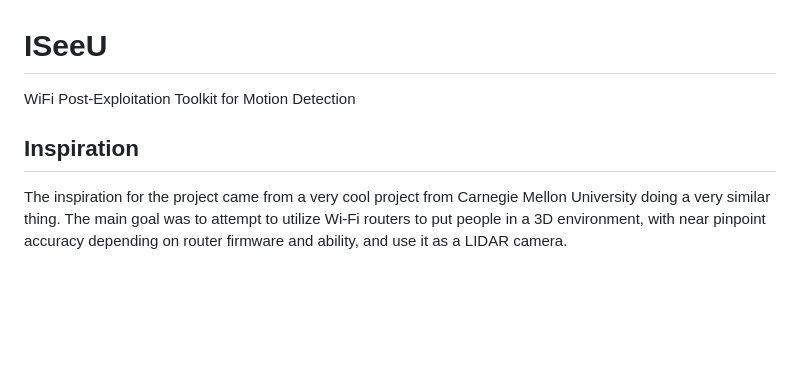
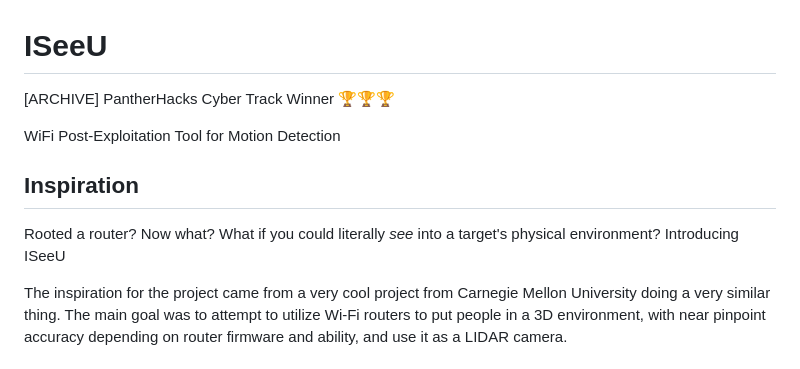
Before and after one commit to ThomasNJordan/ISeeU, a Markdown page: README.md, the part around the change. GitHub-like rendering; blank space fills up the shorter version.

Commit message:
Revise README with new title and project inspiration
Updated project title and added inspiration section.

```diff
--- a/README.md
+++ b/README.md
@@ -1,8 +1,12 @@
 # ISeeU
-WiFi Post-Exploitation Toolkit for Motion Detection
+[ARCHIVE] PantherHacks Cyber Track Winner 🏆🏆🏆
 
 
+WiFi Post-Exploitation Tool for Motion Detection
+
 ## Inspiration
+Rooted a router? Now what? What if you could literally *see* into a target's physical environment? Introducing ISeeU
+
 The inspiration for the project came from a very cool project from Carnegie Mellon University doing a very similar thing. The main goal was to attempt to utilize Wi-Fi routers to put people in a 3D environment, with near pinpoint accuracy depending on router firmware and ability, and use it as a LIDAR camera.
 
 ## What it does
```
